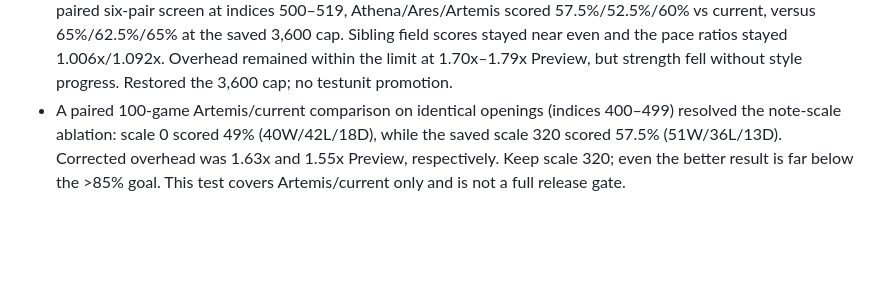
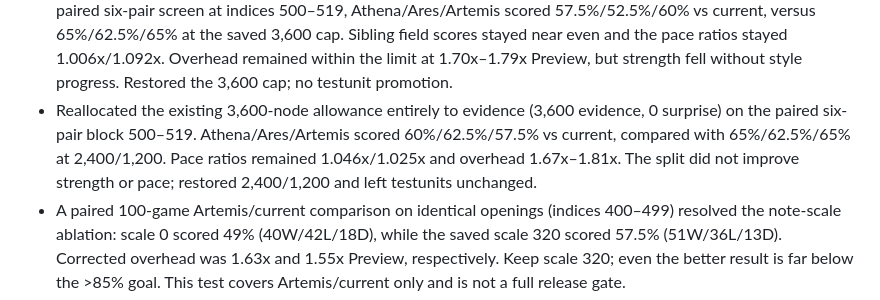
Before and after one commit to Grogu1010/StoneFish, a Markdown page: DEV_FULL_ARMX_RANGE.md, the part around the change. Drawn GitHub-style; blank space fills up the shorter version.

Commit message:
Record rejected evidence-only ARMX budget split

```diff
--- a/DEV_FULL_ARMX_RANGE.md
+++ b/DEV_FULL_ARMX_RANGE.md
@@ -29,6 +29,7 @@ Artemis must match current v5.5 in every respect except Full ARMX. Athena and Ar
 - Full-note vote ablation with the corrected budget: on identical 20-game sets (indices 100–119 and 120–139), scale 0 scored Artemis 52.5% and 60% (56.25% combined), compared with scale 320 at 42.5% and 32.5% (37.5% combined). Scale 20 scored 50% and 52.5%; scale 80 scored 45% and 40%. But on indices 300–319, scale 0 scored Artemis 55% versus 67.5% at scale 320; Athena/Ares improved slightly while sibling balance worsened. The results are inconsistent, so restore 320 and keep this as a rejected tuning hypothesis; do not promote testunits.
 - A higher extra-search experiment doubled the earned-node values/cap to 7,200. On 20 Artemis/current games (indices 140–159), it scored 52.5% and averaged 11,378 requested nodes. Corrected overhead was 1.99x for Artemis and 2.08x/2.16x for Ares/Athena, exceeding the 2x ceiling for two models. Rejected; restore the 3,600 cap and 2,400/1,200 evidence/surprise weights.
 - A middle search-budget setting raised the evidence/surprise weights to 3,600/1,800 and the cap to 5,400. On the paired six-pair screen at indices 500–519, Athena/Ares/Artemis scored 57.5%/52.5%/60% vs current, versus 65%/62.5%/65% at the saved 3,600 cap. Sibling field scores stayed near even and the pace ratios stayed 1.006x/1.092x. Overhead remained within the limit at 1.70x–1.79x Preview, but strength fell without style progress. Restored the 3,600 cap; no testunit promotion.
+- Reallocated the existing 3,600-node allowance entirely to evidence (3,600 evidence, 0 surprise) on the paired six-pair block 500–519. Athena/Ares/Artemis scored 60%/62.5%/57.5% vs current, compared with 65%/62.5%/65% at 2,400/1,200. Pace ratios remained 1.046x/1.025x and overhead 1.67x–1.81x. The split did not improve strength or pace; restored 2,400/1,200 and left testunits unchanged.
 - A paired 100-game Artemis/current comparison on identical openings (indices 400–499) resolved the note-scale ablation: scale 0 scored 49% (40W/42L/18D), while the saved scale 320 scored 57.5% (51W/36L/13D). Corrected overhead was 1.63x and 1.55x Preview, respectively. Keep scale 320; even the better result is far below the >85% goal. This test covers Artemis/current only and is not a full release gate.
 - A scale-400 Full-note tuning check scored 67.5% vs current on indices 400–419, compared with 57.5% for scale 320. On the paired disjoint block 420–439, scale 400 scored 52.5% while scale 320 scored 62.5%. Both settings scored 60% across the 40 games, so the apparent first-block gain did not replicate. Restored 320; no testunit promotion.
 - A scale-240 Artemis/current check on the same opening block 400–439 scored 56.25% (20W/15L/5D), below the saved scale-320 score of 60%. Corrected overhead was 1.53x Preview. Restored 320; no testunit promotion.
```
